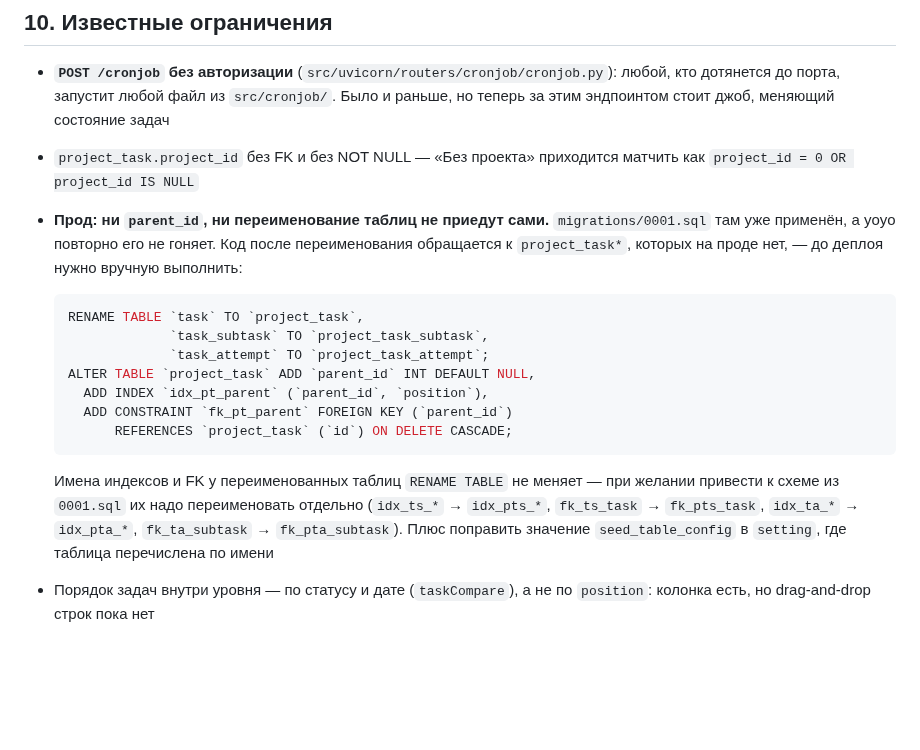
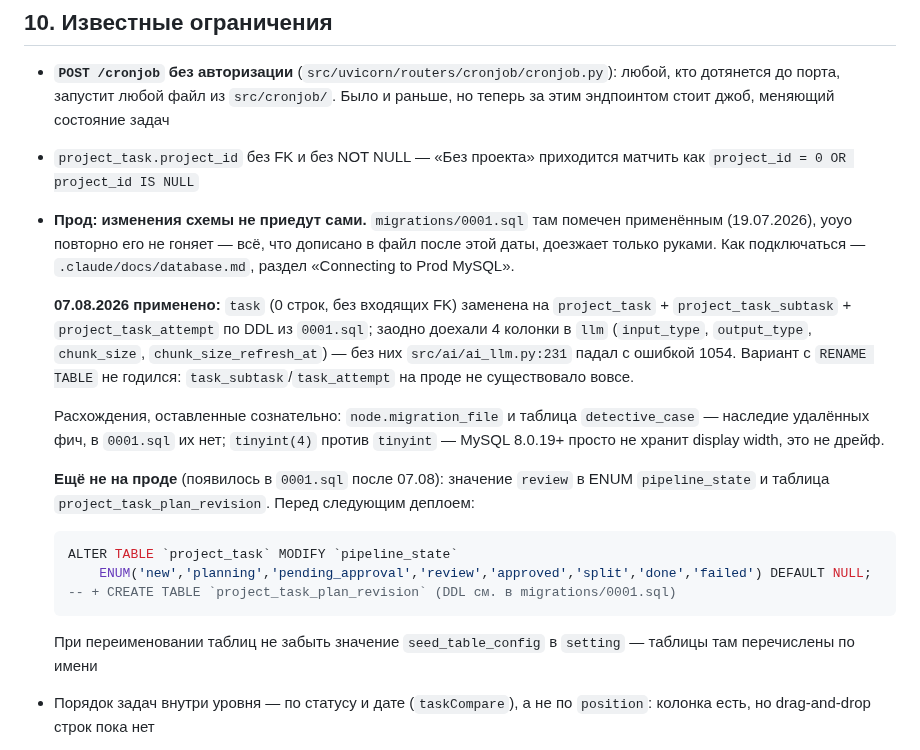
Before and after one commit to vskuba/rhapsodyai, a Markdown page: .claude/docs/project_task.md, the part around the change. Rendered like a GitHub page; blank space fills up the shorter version.

Commit message:
refactor

````diff
--- a/.claude/docs/project_task.md
+++ b/.claude/docs/project_task.md
@@ -476,25 +476,33 @@ async def task_agent_qa_run(task, subtask) -> {'ok': bool, 'output': str, 'error
   за этим эндпоинтом стоит джоб, меняющий состояние задач
 - `project_task.project_id` без FK и без NOT NULL — «Без проекта» приходится матчить как
   `project_id = 0 OR project_id IS NULL`
-- **Прод: ни `parent_id`, ни переименование таблиц не приедут сами.**
-  `migrations/0001.sql` там уже применён, а yoyo повторно его не гоняет. Код после
-  переименования обращается к `project_task*`, которых на проде нет, — до деплоя
-  нужно вручную выполнить:
+- **Прод: изменения схемы не приедут сами.** `migrations/0001.sql` там помечен
+  применённым (19.07.2026), yoyo повторно его не гоняет — всё, что дописано в файл
+  после этой даты, доезжает только руками. Как подключаться — `.claude/docs/database.md`,
+  раздел «Connecting to Prod MySQL».
+
+  **07.08.2026 применено:** `task` (0 строк, без входящих FK) заменена на
+  `project_task` + `project_task_subtask` + `project_task_attempt` по DDL из `0001.sql`;
+  заодно доехали 4 колонки в `llm` (`input_type`, `output_type`, `chunk_size`,
+  `chunk_size_refresh_at`) — без них `src/ai/ai_llm.py:231` падал с ошибкой 1054.
+  Вариант с `RENAME TABLE` не годился: `task_subtask`/`task_attempt` на проде не
+  существовало вовсе.
+
+  Расхождения, оставленные сознательно: `node.migration_file` и таблица
+  `detective_case` — наследие удалённых фич, в `0001.sql` их нет; `tinyint(4)` против
+  `tinyint` — MySQL 8.0.19+ просто не хранит display width, это не дрейф.
+
+  **Ещё не на проде** (появилось в `0001.sql` после 07.08): значение `review` в ENUM
+  `pipeline_state` и таблица `project_task_plan_revision`. Перед следующим деплоем:
 
   ```sql
-  RENAME TABLE `task` TO `project_task`,
-               `task_subtask` TO `project_task_subtask`,
-               `task_attempt` TO `project_task_attempt`;
-  ALTER TABLE `project_task` ADD `parent_id` INT DEFAULT NULL,
-    ADD INDEX `idx_pt_parent` (`parent_id`, `position`),
-    ADD CONSTRAINT `fk_pt_parent` FOREIGN KEY (`parent_id`)
-        REFERENCES `project_task` (`id`) ON DELETE CASCADE;
+  ALTER TABLE `project_task` MODIFY `pipeline_state`
+      ENUM('new','planning','pending_approval','review','approved','split','done','failed') DEFAULT NULL;
+  -- + CREATE TABLE `project_task_plan_revision` (DDL см. в migrations/0001.sql)
   ```
 
-  Имена индексов и FK у переименованных таблиц `RENAME TABLE` не меняет — при желании
-  привести к схеме из `0001.sql` их надо переименовать отдельно (`idx_ts_*` → `idx_pts_*`,
-  `fk_ts_task` → `fk_pts_task`, `idx_ta_*` → `idx_pta_*`, `fk_ta_subtask` → `fk_pta_subtask`).
-  Плюс поправить значение `seed_table_config` в `setting`, где таблица перечислена по имени
+  При переименовании таблиц не забыть значение `seed_table_config` в `setting` —
+  таблицы там перечислены по имени
 - Порядок задач внутри уровня — по статусу и дате (`taskCompare`), а не по `position`:
   колонка есть, но drag-and-drop строк пока нет
 - Порядок шагов в тике breadth-first: Developer разбирает все `planned`, прежде чем дойдёт
````
